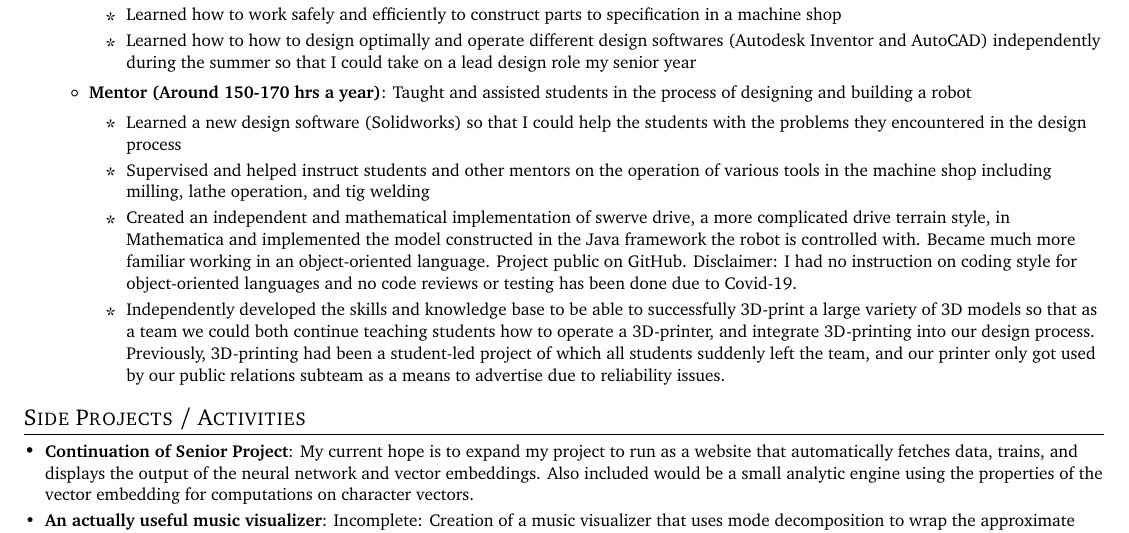
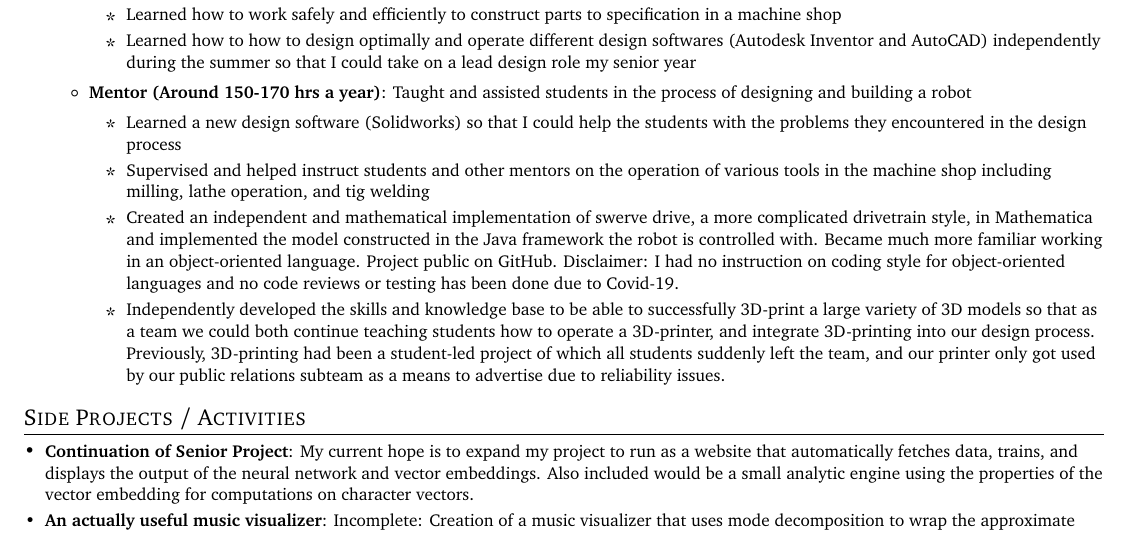
Before and after one commit to leparrain777/ResumeStuff, a LaTeX CV (resume.tex): part of page 2 of 2, cut so that both start at the same text. Compiled offline with pdfLaTeX.

Commit message:
spelling

```diff
--- a/resume.tex
+++ b/resume.tex
@@ -193,7 +193,7 @@
           \begin{itemize}
               \item Learned a new design software (Solidworks) so that I could help the students with the problems they encountered in the design process
               \item Supervised and helped instruct students and other mentors on the operation of various tools in the machine shop including milling, lathe operation, and tig welding
-              \item Created an independent and mathematical implementation of swerve drive, a more complicated drive terrain style, in Mathematica and implemented the model constructed in the Java framework the robot is controlled with. Became much more familiar working in an object-oriented language. Project public on GitHub. Disclaimer: I had no instruction on coding style for object-oriented languages and no code reviews or testing has been done due to Covid-19.
+              \item Created an independent and mathematical implementation of swerve drive, a more complicated drivetrain style, in Mathematica and implemented the model constructed in the Java framework the robot is controlled with. Became much more familiar working in an object-oriented language. Project public on GitHub. Disclaimer: I had no instruction on coding style for object-oriented languages and no code reviews or testing has been done due to Covid-19.
 	   \item Independently developed the skills and knowledge base to be able to successfully 3D-print a large variety of 3D models so that as a team we could both continue teaching students how to operate a 3D-printer, and integrate 3D-printing into our design process. Previously, 3D-printing had been a student-led project of which all students suddenly left the team, and our printer only got used by our public relations subteam as a means to advertise due to reliability issues.
           \end{itemize}
           }
```
Also changed, not shown: resume.pdf, 1 other file.
